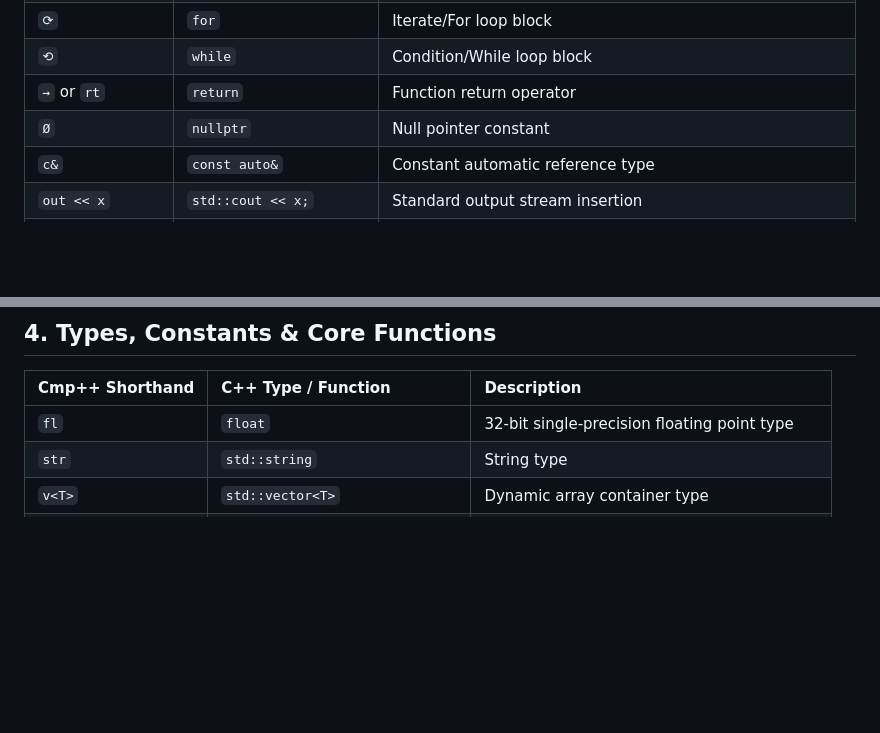
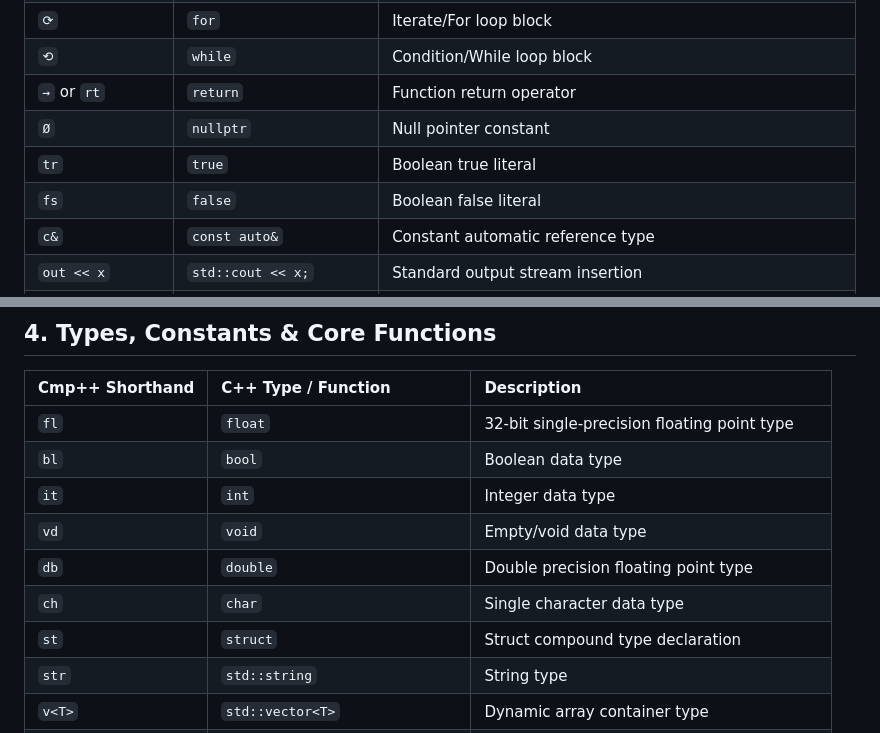
Before and after one commit to boriisyun-stack/cmp-plus-plus, a Markdown page: DICTIONARY.md, 2 parts joined by grey strips. Drawn GitHub-style; blank space fills up the shorter version.

Commit message:
Document ultimate type compression in DICTIONARY.md

```diff
--- a/DICTIONARY.md
+++ b/DICTIONARY.md
@@ -16,6 +16,8 @@ This dictionary lists all native shorthand codes, symbols, keywords, standard li
 | `⟲` | `while` | Condition/While loop block |
 | `→` or `rt` | `return` | Function return operator |
 | `Ø` | `nullptr` | Null pointer constant |
+| `tr` | `true` | Boolean true literal |
+| `fs` | `false` | Boolean false literal |
 | `c&` | `const auto&` | Constant automatic reference type |
 | `out << x` | `std::cout << x;` | Standard output stream insertion |
 | `in >> x` | `std::cin >> x;` | Standard input stream extraction |
@@ -70,6 +72,12 @@ This dictionary lists all native shorthand codes, symbols, keywords, standard li
 | Cmp++ Shorthand | C++ Type / Function | Description |
 | :--- | :--- | :--- |
 | `fl` | `float` | 32-bit single-precision floating point type |
+| `bl` | `bool` | Boolean data type |
+| `it` | `int` | Integer data type |
+| `vd` | `void` | Empty/void data type |
+| `db` | `double` | Double precision floating point type |
+| `ch` | `char` | Single character data type |
+| `st` | `struct` | Struct compound type declaration |
 | `str` | `std::string` | String type |
 | `v<T>` | `std::vector<T>` | Dynamic array container type |
 | `sp<T>` | `std::shared_ptr<T>` | Shared ownership smart pointer type |
```
